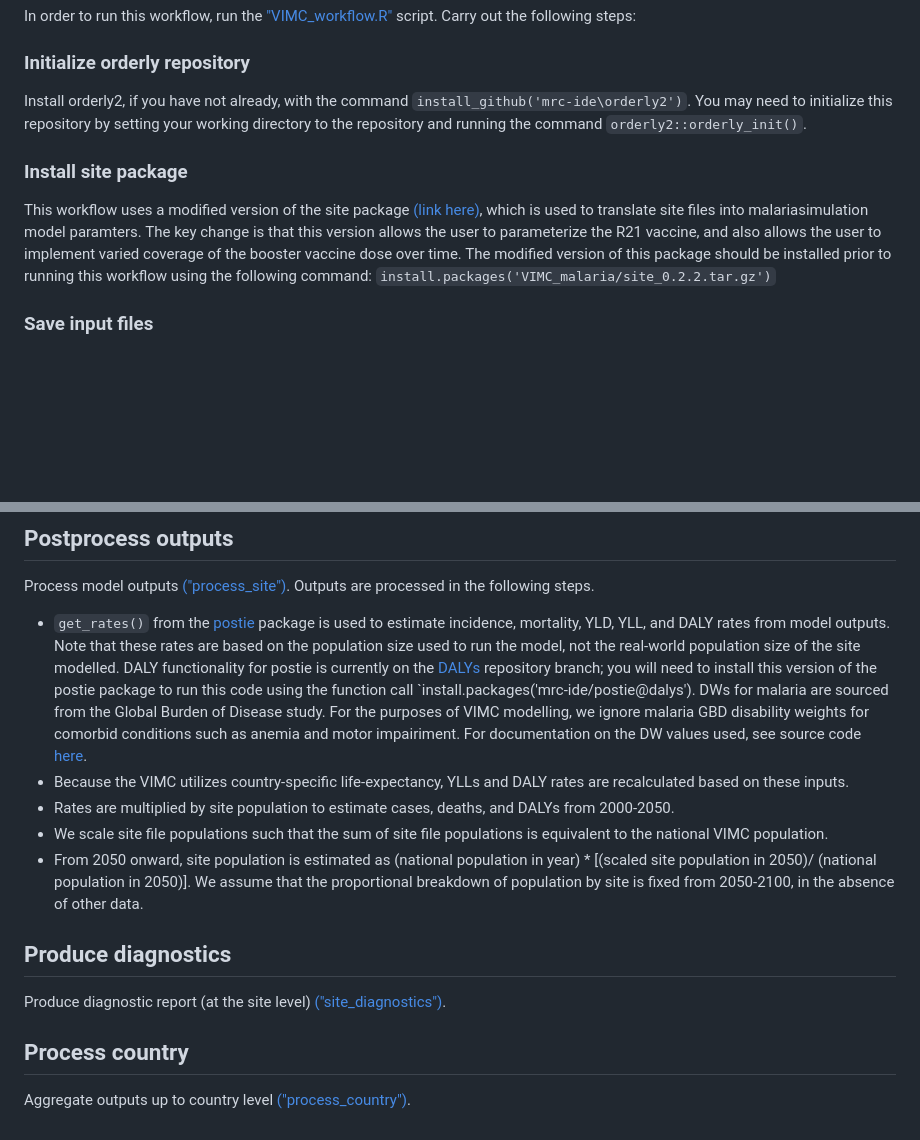
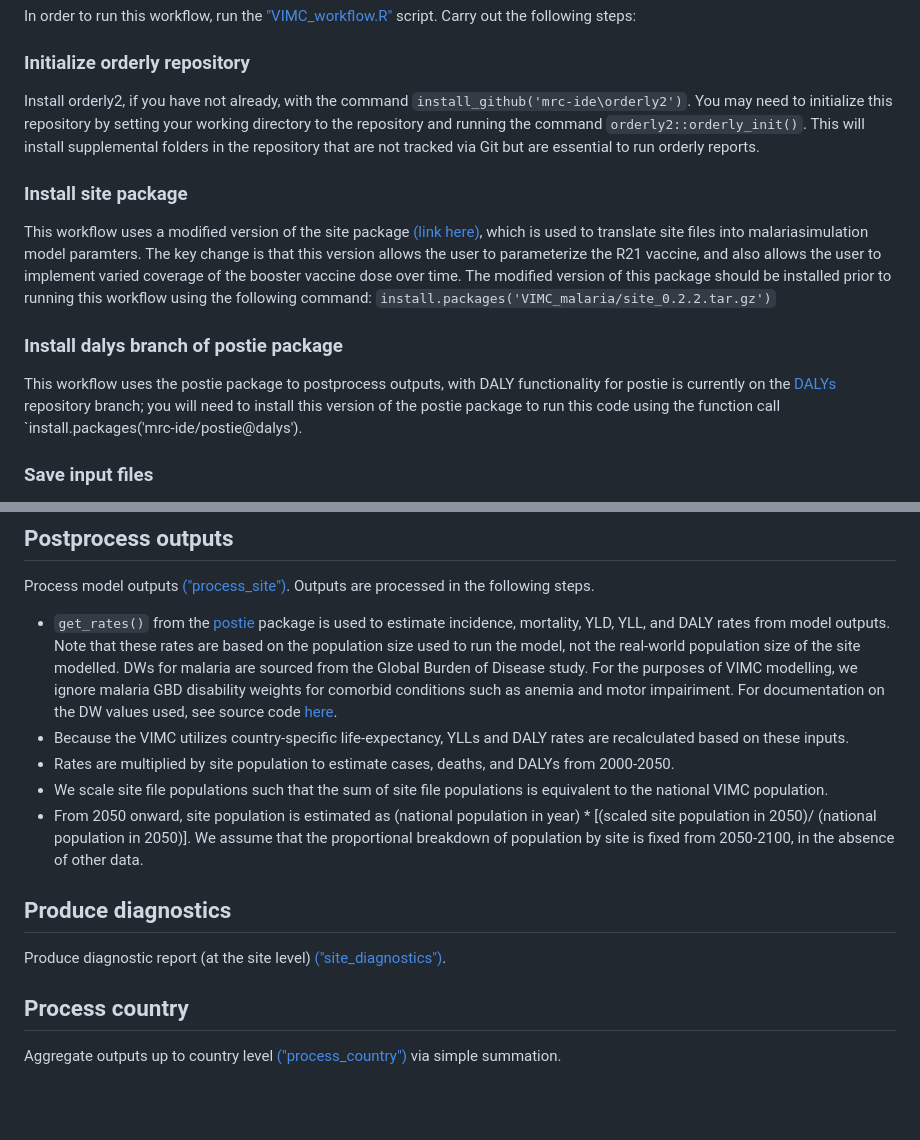
Before and after one commit to mrc-ide/VIMC_malaria, a Markdown page: README.md, 2 parts joined by grey strips. GitHub-like rendering; blank space fills up the shorter version.

```diff
--- a/README.md
+++ b/README.md
@@ -6,11 +6,14 @@ In order to run this workflow, run the ["VIMC_workflow.R"](https://github.com/mr
 
 ### Initialize orderly repository
 Install orderly2, if you have not already, with the command `install_github('mrc-ide\orderly2')`.
-You may need to initialize this repository by setting your working directory to the repository and running the command `orderly2::orderly_init()`.
+You may need to initialize this repository by setting your working directory to the repository and running the command `orderly2::orderly_init()`. This will install supplemental folders in the repository that are not tracked via Git but are essential to run orderly reports.
 
 ###  Install site package
 This workflow uses a modified version of the site package [(link here)](https://github.com/mrc-ide/VIMC_malaria/blob/main/site_0.2.2.tar.gz), which is used to translate site files into malariasimulation model paramters. The key change is that this version allows the user to parameterize the R21 vaccine, and also allows the user to implement varied coverage of the booster vaccine dose over time. The modified version of this package should be installed prior to running this workflow using the following command:
 `install.packages('VIMC_malaria/site_0.2.2.tar.gz')`
+
+### Install dalys branch of postie package
+This workflow uses the postie package to postprocess outputs, with DALY functionality for postie is currently on the [DALYs](https://github.com/mrc-ide/postie/tree/dalys/R) repository branch; you will need to install this version of the postie package to run this code using the function call `install.packages('mrc-ide/postie@dalys').
 
 ### Save input files
 VIMC model inputs are saved locally and not tracked on this repository due to large size and privacy issues. VIMC inputs should be saved under `/src/set_parameters/`. Contact Lydia for access to these files.
@@ -69,7 +72,7 @@ Run malariasimulation model [("launch_models")](https://github.com/mrc-ide/VIMC_
 ## Postprocess outputs
 Process model outputs [("process_site")](https://github.com/mrc-ide/VIMC_malaria/blob/main/src/process_site/orderly.R). Outputs are processed in the following steps.
 
-* `get_rates()` from the [postie](https://github.com/mrc-ide/postie) package is used to estimate incidence, mortality, YLD, YLL, and DALY rates from model outputs. Note that these rates are based on the population size used to run the model, not the real-world population size of the site modelled. DALY functionality for postie is currently on the [DALYs](https://github.com/mrc-ide/postie/tree/dalys/R) repository branch; you will need to install this version of the postie package to run this code using the function call `install.packages('mrc-ide/postie@dalys'). DWs for malaria are sourced from the Global Burden of Disease study. For the purposes of VIMC modelling, we ignore malaria GBD disability weights for comorbid conditions such as anemia and motor impairiment. For documentation on the DW values used, see source code [here](https://github.com/mrc-ide/postie/blob/dalys/R/epi.R#L36-L85).
+* `get_rates()` from the [postie](https://github.com/mrc-ide/postie) package is used to estimate incidence, mortality, YLD, YLL, and DALY rates from model outputs. Note that these rates are based on the population size used to run the model, not the real-world population size of the site modelled. DWs for malaria are sourced from the Global Burden of Disease study. For the purposes of VIMC modelling, we ignore malaria GBD disability weights for comorbid conditions such as anemia and motor impairiment. For documentation on the DW values used, see source code [here](https://github.com/mrc-ide/postie/blob/dalys/R/epi.R#L36-L85).
 * Because the VIMC utilizes country-specific life-expectancy, YLLs and DALY rates are recalculated based on these inputs.
 * Rates are multiplied by site population to estimate cases, deaths, and DALYs from 2000-2050.
 * We scale site file populations such that the sum of site file populations is equivalent to the national VIMC population.
@@ -79,4 +82,4 @@ Process model outputs [("process_site")](https://github.com/mrc-ide/VIMC_malaria
 Produce diagnostic report (at the site level) [("site_diagnostics")](https://github.com/mrc-ide/VIMC_malaria/blob/main/src/process_site/orderly.R).
 
 ## Process country
-Aggregate outputs up to country level [("process_country")](https://github.com/mrc-ide/VIMC_malaria/blob/main/src/process_country/orderly.R).
+Aggregate outputs up to country level [("process_country")](https://github.com/mrc-ide/VIMC_malaria/blob/main/src/process_country/orderly.R) via simple summation.
```
